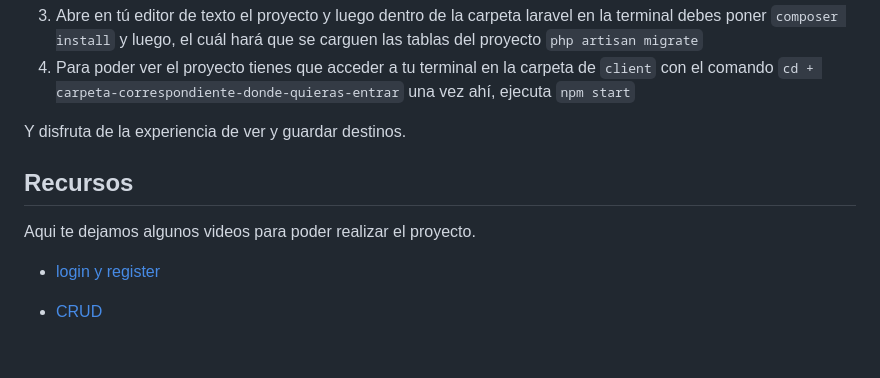
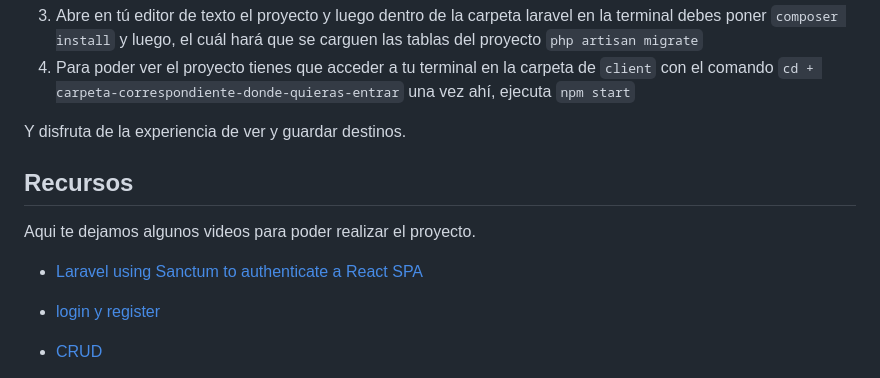
Before and after one commit to travelHapp/travel_reloaded, a Markdown page: README.md, the part around one of its changes. GitHub-like rendering; blank space fills up the shorter version.

```diff
--- a/README.md
+++ b/README.md
@@ -63,12 +64,15 @@ y luego, el cuál hará que se carguen las tablas del proyecto
 `php artisan migrate`
 4. Para poder ver el proyecto tienes que acceder a tu terminal en la carpeta de `client` con el comando `cd + carpeta-correspondiente-donde-quieras-entrar` una vez ahí, ejecuta `npm start`
 
+
 Y disfruta de la experiencia de ver y guardar destinos.
 
 ## Recursos
 
 Aqui te dejamos algunos videos para poder realizar el proyecto.
 
+- [Laravel using Sanctum to authenticate a React SPA ](https://laravel-news.com/using-sanctum-to-authenticate-a-react-spa)
+
 - [login y register](https://www.positronx.io/laravel-custom-authentication-login-and-registration-tutorial/)
 
 - [CRUD](https://www.youtube.com/watch?v=Rxz0GwUassM)
```
Also changed, not shown: other parts of README.md (+1 -0 lines).
